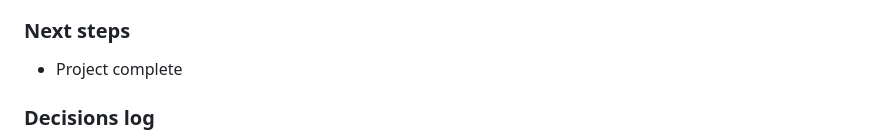
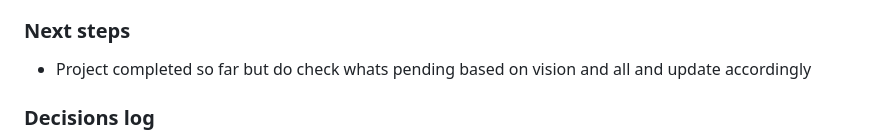
Before and after one commit to VrushankPatel/pulsaar, a Markdown page: progress.md, the part around the change. GitHub-like rendering.

Commit message:
Update progress status to reflect project completion so far

```diff
--- a/progress.md
+++ b/progress.md
@@ -35,7 +35,7 @@
         - CI/CD pipeline builds and pushes Docker images for agent, aggregator, cli, and webhook components
 
 ### Next steps
-- Project complete
+- Project completed so far but do check whats pending based on vision and all and update accordingly
 
 ### Decisions log
   - Default MVP connection: kubectl port-forward or apiserver proxy
```
